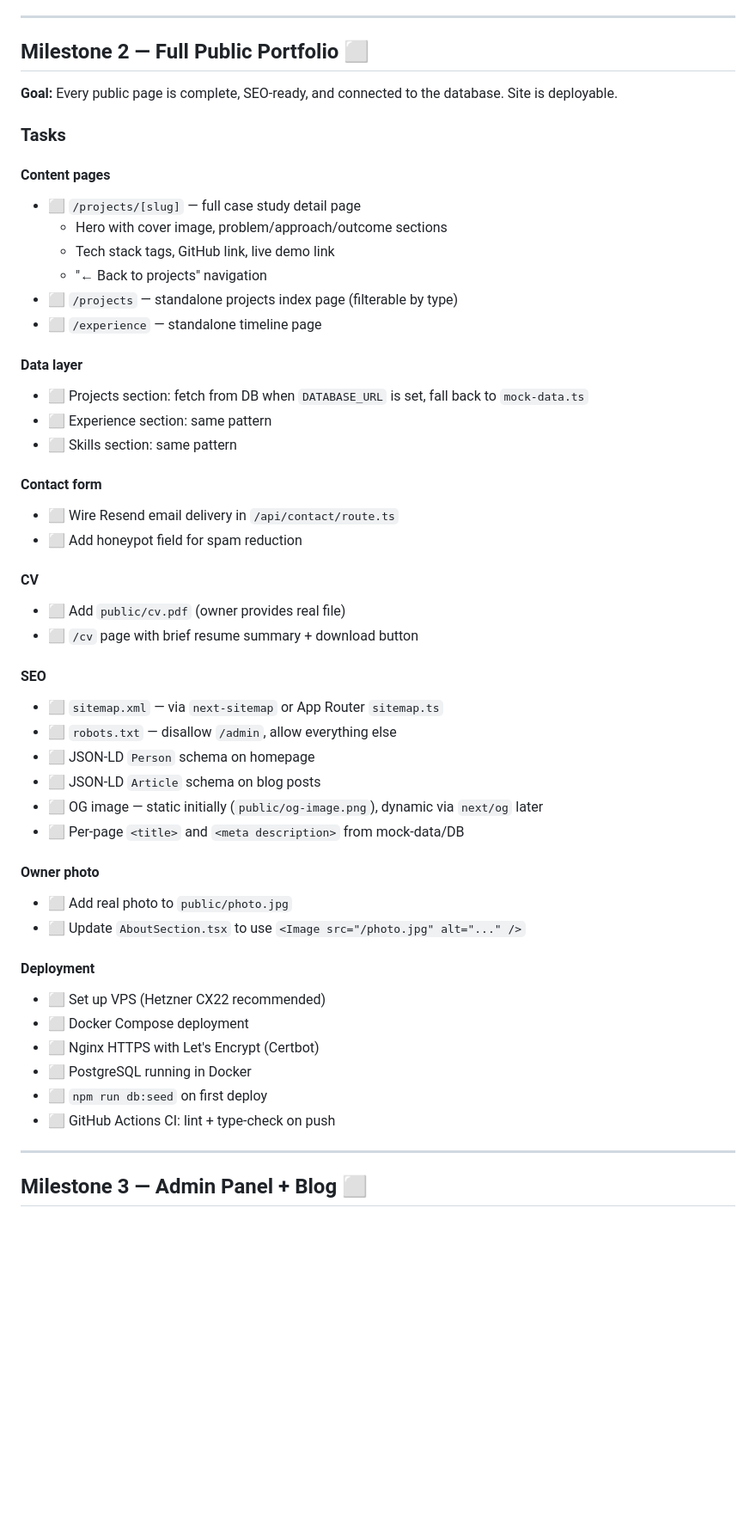
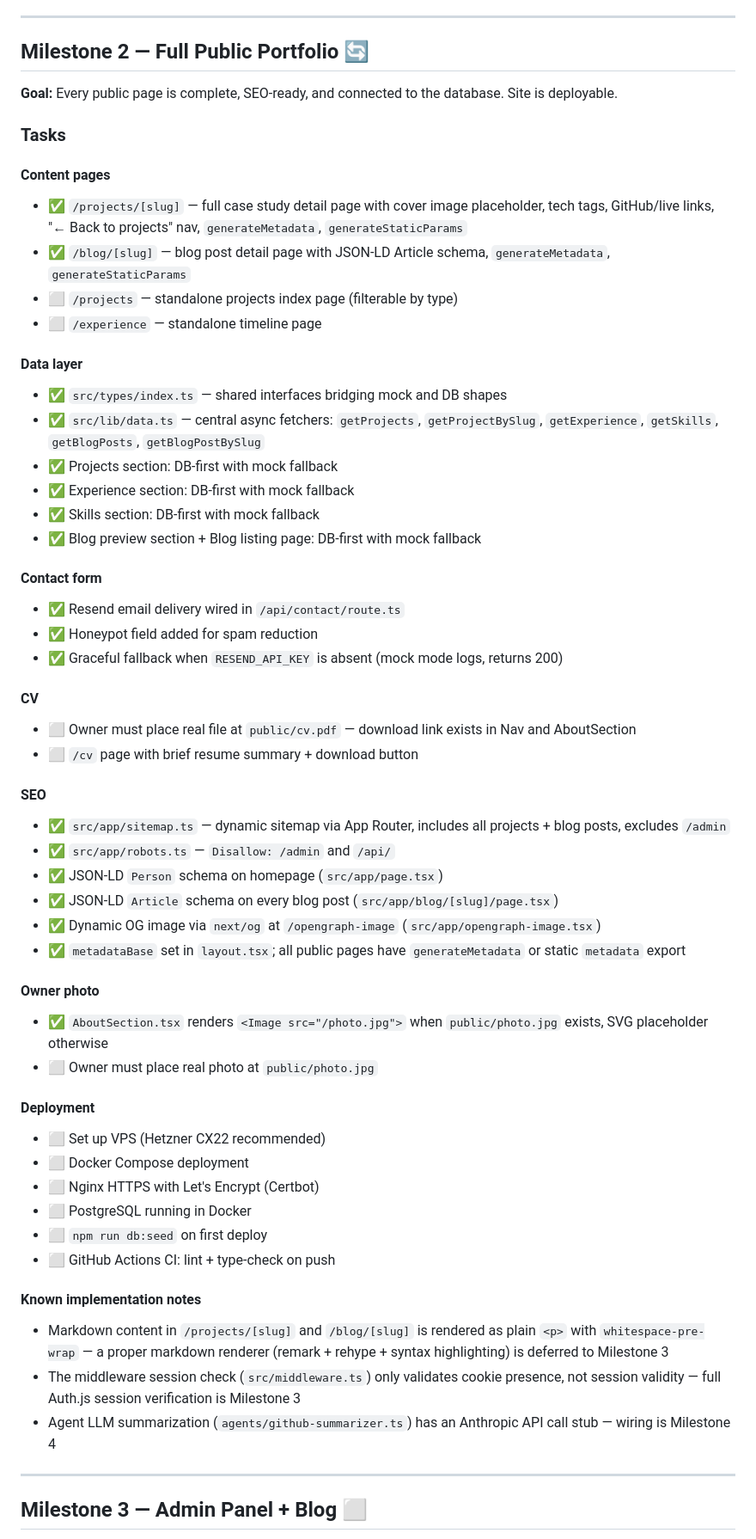
Before and after one commit to DBOYttt/my-portfolio, a Markdown page: docs/IMPLEMENTATION_PLAN.md, the part around the change. Shown at 86% size. GitHub-like rendering; blank space fills up the shorter version.

```diff
--- a/docs/IMPLEMENTATION_PLAN.md
+++ b/docs/IMPLEMENTATION_PLAN.md
@@ -28,44 +28,46 @@
 
 ---
 
-## Milestone 2 — Full Public Portfolio ⬜
+## Milestone 2 — Full Public Portfolio 🔄
 
 **Goal:** Every public page is complete, SEO-ready, and connected to the database. Site is deployable.
 
 ### Tasks
 
 #### Content pages
-- ⬜ `/projects/[slug]` — full case study detail page
-  - Hero with cover image, problem/approach/outcome sections
-  - Tech stack tags, GitHub link, live demo link
-  - "← Back to projects" navigation
+- ✅ `/projects/[slug]` — full case study detail page with cover image placeholder, tech tags, GitHub/live links, "← Back to projects" nav, `generateMetadata`, `generateStaticParams`
+- ✅ `/blog/[slug]` — blog post detail page with JSON-LD Article schema, `generateMetadata`, `generateStaticParams`
 - ⬜ `/projects` — standalone projects index page (filterable by type)
 - ⬜ `/experience` — standalone timeline page
 
 #### Data layer
-- ⬜ Projects section: fetch from DB when `DATABASE_URL` is set, fall back to `mock-data.ts`
-- ⬜ Experience section: same pattern
-- ⬜ Skills section: same pattern
+- ✅ `src/types/index.ts` — shared interfaces bridging mock and DB shapes
+- ✅ `src/lib/data.ts` — central async fetchers: `getProjects`, `getProjectBySlug`, `getExperience`, `getSkills`, `getBlogPosts`, `getBlogPostBySlug`
+- ✅ Projects section: DB-first with mock fallback
+- ✅ Experience section: DB-first with mock fallback
+- ✅ Skills section: DB-first with mock fallback
+- ✅ Blog preview section + Blog listing page: DB-first with mock fallback
 
 #### Contact form
-- ⬜ Wire Resend email delivery in `/api/contact/route.ts`
-- ⬜ Add honeypot field for spam reduction
+- ✅ Resend email delivery wired in `/api/contact/route.ts`
+- ✅ Honeypot field added for spam reduction
+- ✅ Graceful fallback when `RESEND_API_KEY` is absent (mock mode logs, returns 200)
 
 #### CV
-- ⬜ Add `public/cv.pdf` (owner provides real file)
+- ⬜ Owner must place real file at `public/cv.pdf` — download link exists in Nav and AboutSection
 - ⬜ `/cv` page with brief resume summary + download button
 
 #### SEO
-- ⬜ `sitemap.xml` — via `next-sitemap` or App Router `sitemap.ts`
-- ⬜ `robots.txt` — disallow `/admin`, allow everything else
-- ⬜ JSON-LD `Person` schema on homepage
-- ⬜ JSON-LD `Article` schema on blog posts
-- ⬜ OG image — static initially (`public/og-image.png`), dynamic via `next/og` later
-- ⬜ Per-page `<title>` and `<meta description>` from mock-data/DB
+- ✅ `src/app/sitemap.ts` — dynamic sitemap via App Router, includes all projects + blog posts, excludes `/admin`
+- ✅ `src/app/robots.ts` — `Disallow: /admin` and `/api/`
+- ✅ JSON-LD `Person` schema on homepage (`src/app/page.tsx`)
+- ✅ JSON-LD `Article` schema on every blog post (`src/app/blog/[slug]/page.tsx`)
+- ✅ Dynamic OG image via `next/og` at `/opengraph-image` (`src/app/opengraph-image.tsx`)
+- ✅ `metadataBase` set in `layout.tsx`; all public pages have `generateMetadata` or static `metadata` export
 
 #### Owner photo
-- ⬜ Add real photo to `public/photo.jpg`
-- ⬜ Update `AboutSection.tsx` to use `<Image src="/photo.jpg" alt="..." />`
+- ✅ `AboutSection.tsx` renders `<Image src="/photo.jpg">` when `public/photo.jpg` exists, SVG placeholder otherwise
+- ⬜ Owner must place real photo at `public/photo.jpg`
 
 #### Deployment
 - ⬜ Set up VPS (Hetzner CX22 recommended)
@@ -74,6 +76,11 @@
 - ⬜ PostgreSQL running in Docker
 - ⬜ `npm run db:seed` on first deploy
 - ⬜ GitHub Actions CI: lint + type-check on push
+
+#### Known implementation notes
+- Markdown content in `/projects/[slug]` and `/blog/[slug]` is rendered as plain `<p>` with `whitespace-pre-wrap` — a proper markdown renderer (remark + rehype + syntax highlighting) is deferred to Milestone 3
+- The middleware session check (`src/middleware.ts`) only validates cookie presence, not session validity — full Auth.js session verification is Milestone 3
+- Agent LLM summarization (`agents/github-summarizer.ts`) has an Anthropic API call stub — wiring is Milestone 4
 
 ---
 
```
Also changed, not shown: CLAUDE.md (+31 -9 lines).
